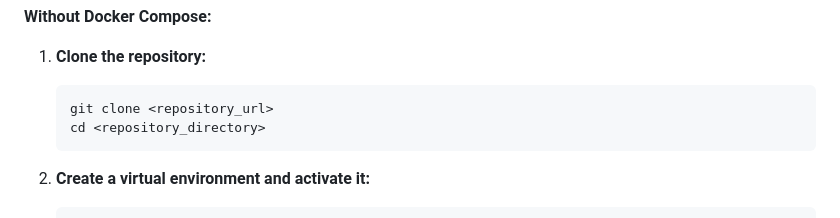
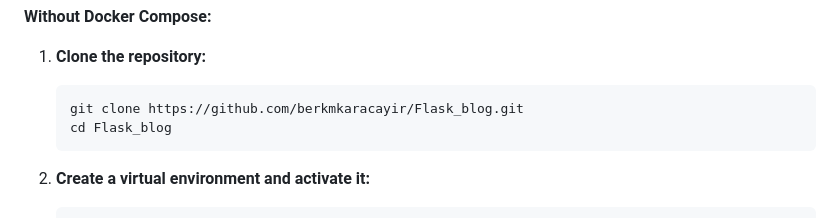
Before and after one commit to berkmkaracayir/Flask_blog, a Markdown page: README.md, the part around the change. GitHub-like rendering.

````diff
--- a/README.md
+++ b/README.md
@@ -46,8 +46,8 @@ To run this application locally, follow these steps:
 
 1. **Clone the repository:**
    ```bash
-   git clone <repository_url>
-   cd <repository_directory>
+   git clone https://github.com/berkmkaracayir/Flask_blog.git
+   cd Flask_blog
    ```
 
 2. **Create a virtual environment and activate it:**
````
